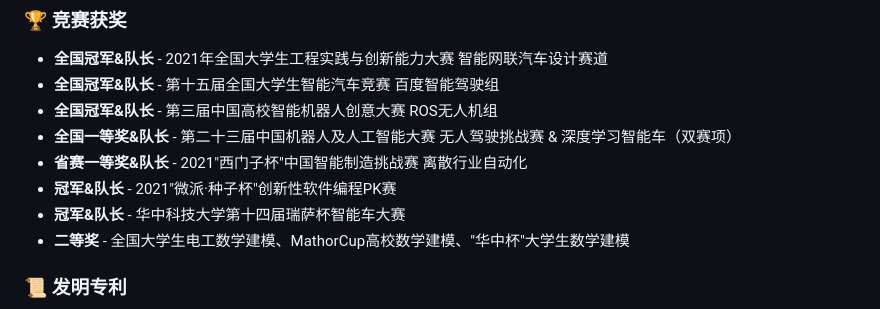
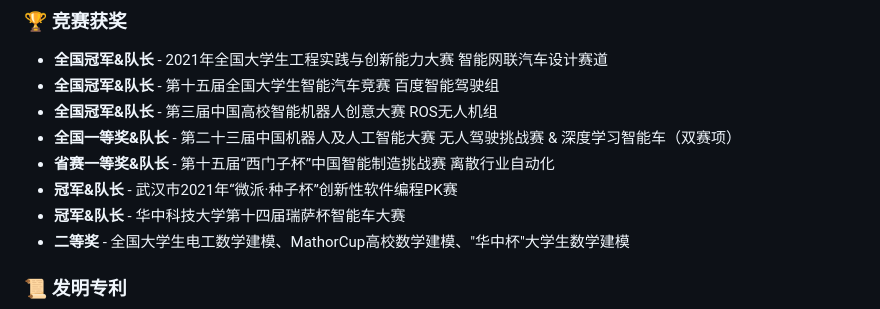
Before and after one commit to WeiYuFei0217/WeiYuFei0217.github.io, a Markdown page: README.md, the part around the change. Drawn GitHub-style.

Commit message:
Revise competition results and team leader roles
Updated competition achievements and awards in README.

```diff
--- a/README.md
+++ b/README.md
@@ -272,8 +272,8 @@ Built a semantic line segment mapping system for autonomous street sweeping vehi
 - **全国冠军&队长** - 第十五届全国大学生智能汽车竞赛 百度智能驾驶组
 - **全国冠军&队长** - 第三届中国高校智能机器人创意大赛 ROS无人机组
 - **全国一等奖&队长** - 第二十三届中国机器人及人工智能大赛 无人驾驶挑战赛 & 深度学习智能车（双赛项）
-- **省赛一等奖&队长** - 2021"西门子杯"中国智能制造挑战赛 离散行业自动化
-- **冠军&队长** - 2021"微派·种子杯"创新性软件编程PK赛
+- **省赛一等奖&队长** - 第十五届“西门子杯”中国智能制造挑战赛 离散行业自动化
+- **冠军&队长** - 武汉市2021年“微派·种子杯”创新性软件编程PK赛
 - **冠军&队长** - 华中科技大学第十四届瑞萨杯智能车大赛
 - **二等奖** - 全国大学生电工数学建模、MathorCup高校数学建模、"华中杯"大学生数学建模
 
```
